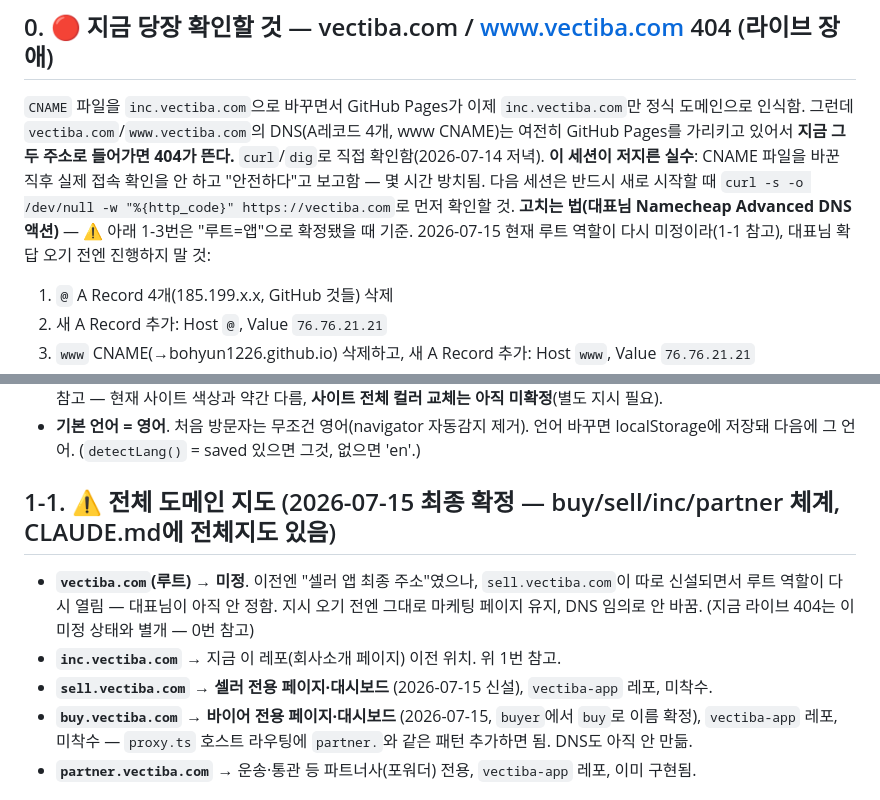
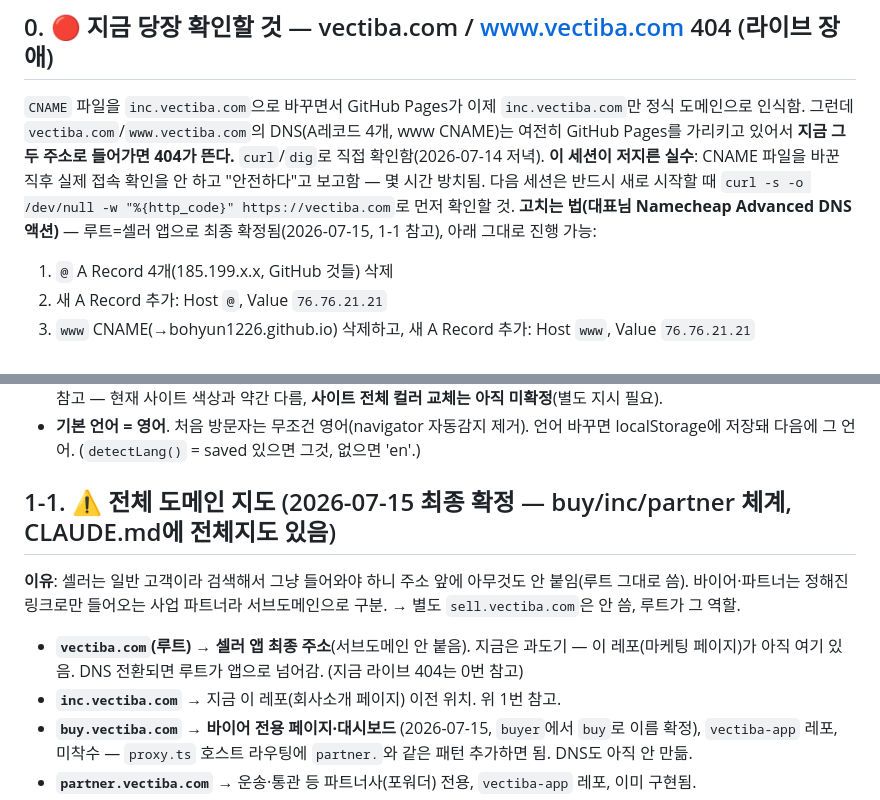
Before and after one commit to bohyun1226/VECTIBA-Site, a Markdown page: SITE_STATE.md, 2 parts joined by grey strips. Drawn GitHub-style.

Commit message:
SITE_STATE: confirm root vectiba.com = seller app, drop separate sell.vectiba.com
Why: sellers are general public who should just search/land on the bare domain;
buy/partner stay as subdomains since those are fixed links for business partners.

```diff
--- a/SITE_STATE.md
+++ b/SITE_STATE.md
@@ -6,7 +6,7 @@
 ## 0. 🔴 지금 당장 확인할 것 — vectiba.com / www.vectiba.com 404 (라이브 장애)
 `CNAME` 파일을 `inc.vectiba.com`으로 바꾸면서 GitHub Pages가 이제 `inc.vectiba.com`만 정식 도메인으로 인식함. 그런데 `vectiba.com`/`www.vectiba.com`의 DNS(A레코드 4개, www CNAME)는 여전히 GitHub Pages를 가리키고 있어서 **지금 그 두 주소로 들어가면 404가 뜬다.** `curl`/`dig`로 직접 확인함(2026-07-14 저녁).
 **이 세션이 저지른 실수**: CNAME 파일을 바꾼 직후 실제 접속 확인을 안 하고 "안전하다"고 보고함 — 몇 시간 방치됨. 다음 세션은 반드시 새로 시작할 때 `curl -s -o /dev/null -w "%{http_code}" https://vectiba.com`로 먼저 확인할 것.
-**고치는 법(대표님 Namecheap Advanced DNS 액션)** — ⚠️ 아래 1-3번은 "루트=앱"으로 확정됐을 때 기준. 2026-07-15 현재 루트 역할이 다시 미정이라(1-1 참고), 대표님 확답 오기 전엔 진행하지 말 것:
+**고치는 법(대표님 Namecheap Advanced DNS 액션)** — 루트=셀러 앱으로 최종 확정됨(2026-07-15, 1-1 참고), 아래 그대로 진행 가능:
 1. `@` A Record 4개(185.199.x.x, GitHub 것들) 삭제
 2. 새 A Record 추가: Host `@`, Value `76.76.21.21`
 3. `www` CNAME(→bohyun1226.github.io) 삭제하고, 새 A Record 추가: Host `www`, Value `76.76.21.21`
@@ -26,10 +26,10 @@
 - **로고 확정(2026-07-14)**: `brand/logo/`에 정식 에셋 세트 저장(심볼/가로/세로 lockup × 컬러/화이트 × PNG/SVG, 총 12개). 대표님이 이걸로 고정하기로 결정 — 교체 금지. 브랜드시트 컬러 팔레트(에메랄드 `#12564B` 등)는 `brand/README.md` 참고 — 현재 사이트 색상과 약간 다름, **사이트 전체 컬러 교체는 아직 미확정**(별도 지시 필요).
 - **기본 언어 = 영어**. 처음 방문자는 무조건 영어(navigator 자동감지 제거). 언어 바꾸면 localStorage에 저장돼 다음에 그 언어. (`detectLang()` = saved 있으면 그것, 없으면 'en'.)
 
-## 1-1. ⚠️ 전체 도메인 지도 (2026-07-15 최종 확정 — buy/sell/inc/partner 체계, CLAUDE.md에 전체지도 있음)
-- **`vectiba.com`(루트)** → **미정**. 이전엔 "셀러 앱 최종 주소"였으나, `sell.vectiba.com`이 따로 신설되면서 루트 역할이 다시 열림 — 대표님이 아직 안 정함. 지시 오기 전엔 그대로 마케팅 페이지 유지, DNS 임의로 안 바꿈. (지금 라이브 404는 이 미정 상태와 별개 — 0번 참고)
+## 1-1. ⚠️ 전체 도메인 지도 (2026-07-15 최종 확정 — buy/inc/partner 체계, CLAUDE.md에 전체지도 있음)
+**이유**: 셀러는 일반 고객이라 검색해서 그냥 들어와야 하니 주소 앞에 아무것도 안 붙임(루트 그대로 씀). 바이어·파트너는 정해진 링크로만 들어오는 사업 파트너라 서브도메인으로 구분. → 별도 `sell.vectiba.com`은 안 씀, 루트가 그 역할.
+- **`vectiba.com`(루트)** → **셀러 앱 최종 주소**(서브도메인 안 붙음). 지금은 과도기 — 이 레포(마케팅 페이지)가 아직 여기 있음. DNS 전환되면 루트가 앱으로 넘어감. (지금 라이브 404는 0번 참고)
 - **`inc.vectiba.com`** → 지금 이 레포(회사소개 페이지) 이전 위치. 위 1번 참고.
-- **`sell.vectiba.com`** → **셀러 전용 페이지·대시보드** (2026-07-15 신설), `vectiba-app` 레포, 미착수.
 - **`buy.vectiba.com`** → **바이어 전용 페이지·대시보드** (2026-07-15, `buyer`에서 `buy`로 이름 확정), `vectiba-app` 레포, 미착수 — `proxy.ts` 호스트 라우팅에 `partner.`와 같은 패턴 추가하면 됨. DNS도 아직 안 만듦.
 - **`partner.vectiba.com`** → 운송·통관 등 파트너사(포워더) 전용, `vectiba-app` 레포, 이미 구현됨.
 - 실제 제품(셀러 AI 인테이크·매물 게시·경매·딜러 대시보드·포워더 대시보드) 코드/DB는 전부 **별도 레포 `vectiba-app`**, Supabase 프로젝트 "Vectiba-app"의 `vectiba-app`쪽 `supabase/migrations/`가 진짜 스키마(`listings`/`listing_media`/`bids`/`auctions` 등).
```
